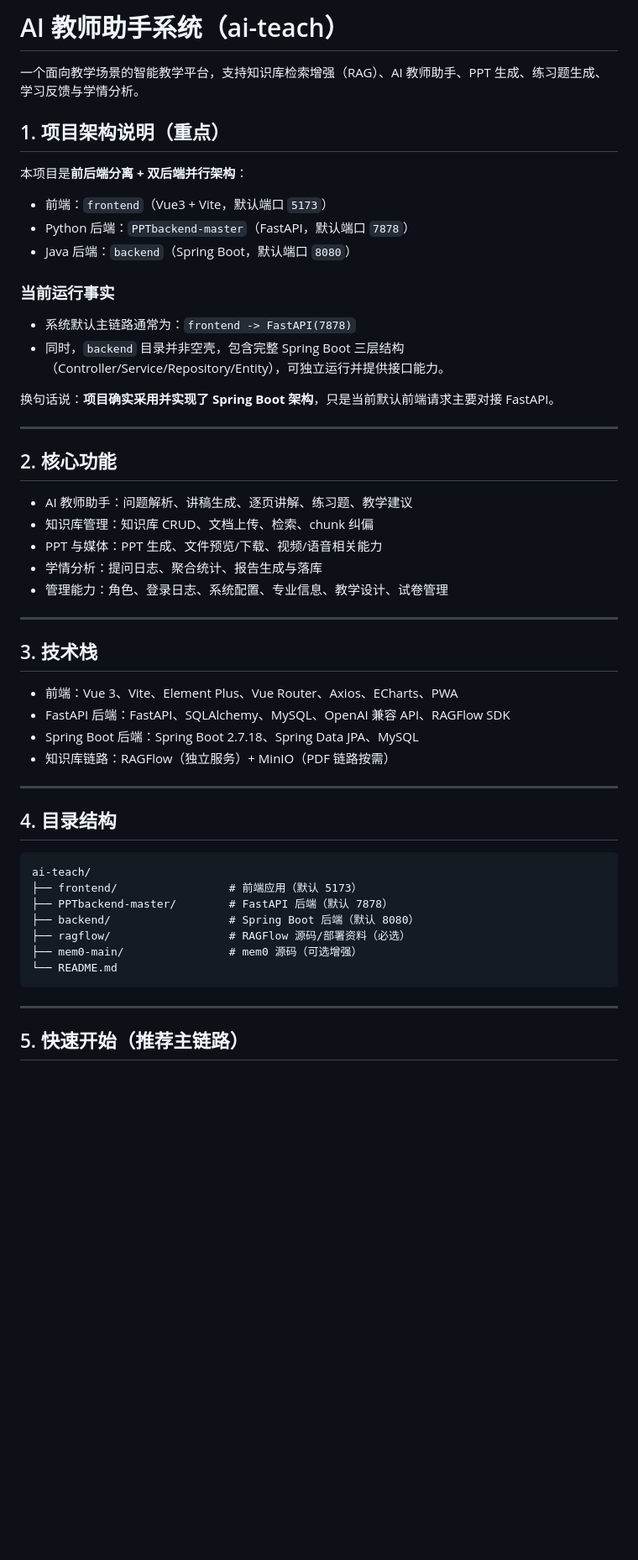
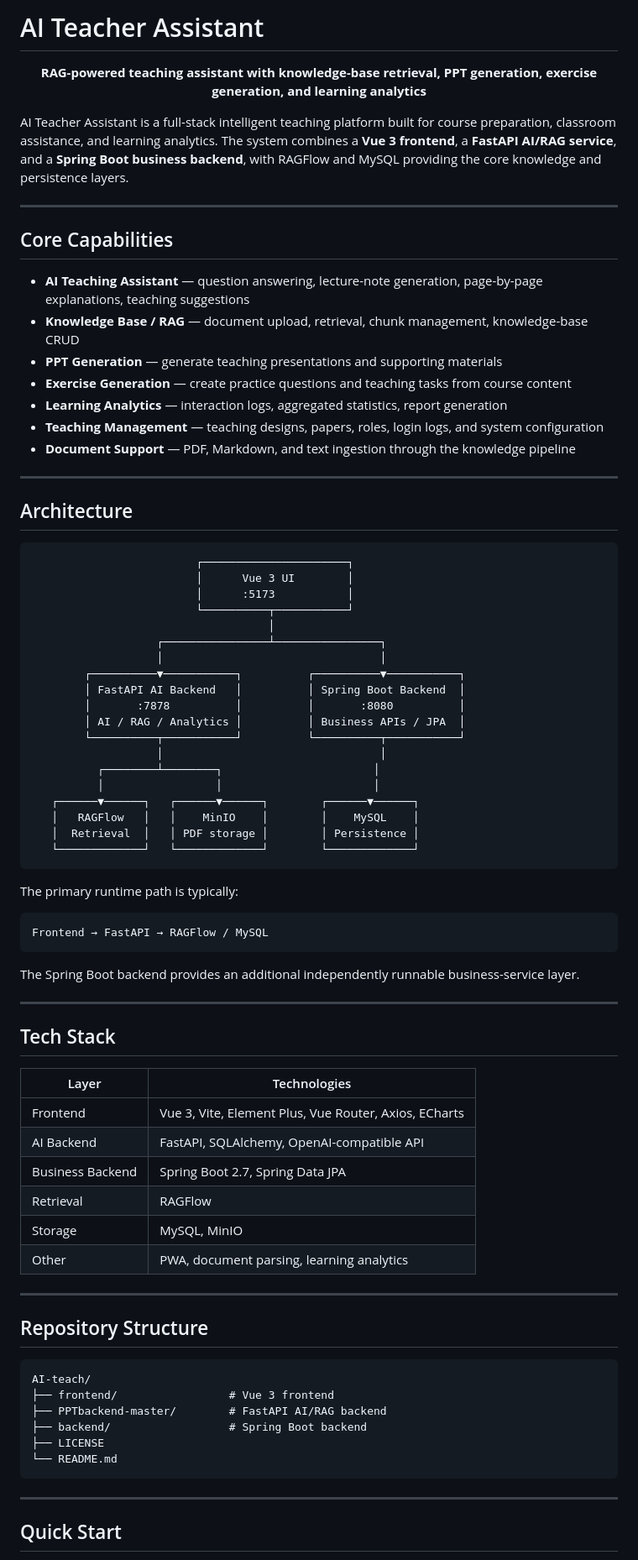
Before and after one commit to songyuexin666-wq/AI-teach, a Markdown page: README.md, the part around one of its changes. Shown at 84% size. GitHub-like rendering; blank space fills up the shorter version.

Commit message:
docs: streamline project README and setup guide

````diff
--- a/README.md
+++ b/README.md
@@ -1,55 +1,84 @@
-# AI 教师助手系统（ai-teach）
+# AI Teacher Assistant
 
-一个面向教学场景的智能教学平台，支持知识库检索增强（RAG）、AI 教师助手、PPT 生成、练习题生成、学习反馈与学情分析。
+<p align="center">
+  <b>RAG-powered teaching assistant with knowledge-base retrieval, PPT generation, exercise generation, and learning analytics</b>
+</p>
 
-## 1. 项目架构说明（重点）
-
-本项目是**前后端分离 + 双后端并行架构**：
-
-- 前端：`frontend`（Vue3 + Vite，默认端口 `5173`）
-- Python 后端：`PPTbackend-master`（FastAPI，默认端口 `7878`）
-- Java 后端：`backend`（Spring Boot，默认端口 `8080`）
-
-### 当前运行事实
-
-- 系统默认主链路通常为：`frontend -> FastAPI(7878)`
-- 同时，`backend` 目录并非空壳，包含完整 Spring Boot 三层结构（Controller/Service/Repository/Entity），可独立运行并提供接口能力。
-
-换句话说：**项目确实采用并实现了 Spring Boot 架构**，只是当前默认前端请求主要对接 FastAPI。
+AI Teacher Assistant is a full-stack intelligent teaching platform built for course preparation, classroom assistance, and learning analytics. The system combines a **Vue 3 frontend**, a **FastAPI AI/RAG service**, and a **Spring Boot business backend**, with RAGFlow and MySQL providing the core knowledge and persistence layers.
 
 ---
 
-## 2. 核心功能
+## Core Capabilities
 
-- AI 教师助手：问题解析、讲稿生成、逐页讲解、练习题、教学建议
-- 知识库管理：知识库 CRUD、文档上传、检索、chunk 纠偏
-- PPT 与媒体：PPT 生成、文件预览/下载、视频/语音相关能力
-- 学情分析：提问日志、聚合统计、报告生成与落库
-- 管理能力：角色、登录日志、系统配置、专业信息、教学设计、试卷管理
+- **AI Teaching Assistant** — question answering, lecture-note generation, page-by-page explanations, teaching suggestions
+- **Knowledge Base / RAG** — document upload, retrieval, chunk management, knowledge-base CRUD
+- **PPT Generation** — generate teaching presentations and supporting materials
+- **Exercise Generation** — create practice questions and teaching tasks from course content
+- **Learning Analytics** — interaction logs, aggregated statistics, report generation
+- **Teaching Management** — teaching designs, papers, roles, login logs, and system configuration
+- **Document Support** — PDF, Markdown, and text ingestion through the knowledge pipeline
 
 ---
 
-## 3. 技术栈
+## Architecture
 
-- 前端：Vue 3、Vite、Element Plus、Vue Router、Axios、ECharts、PWA
-- FastAPI 后端：FastAPI、SQLAlchemy、MySQL、OpenAI 兼容 API、RAGFlow SDK
-- Spring Boot 后端：Spring Boot 2.7.18、Spring Data JPA、MySQL
-- 知识库链路：RAGFlow（独立服务）+ MinIO（PDF 链路按需）
+```text
+                         ┌──────────────────────┐
+                         │      Vue 3 UI        │
+                         │      :5173           │
+                         └──────────┬───────────┘
+                                    │
+                   ┌────────────────┴────────────────┐
+                   │                                 │
+        ┌──────────▼───────────┐          ┌──────────▼───────────┐
+        │ FastAPI AI Backend   │          │ Spring Boot Backend  │
+        │       :7878          │          │       :8080          │
+        │ AI / RAG / Analytics │          │ Business APIs / JPA  │
+        └──────────┬───────────┘          └──────────┬───────────┘
+                   │                                 │
+          ┌────────┴────────┐                       │
+          │                 │                       │
+   ┌──────▼──────┐   ┌──────▼──────┐        ┌──────▼──────┐
+   │   RAGFlow   │   │    MinIO    │        │    MySQL    │
+   │  Retrieval  │   │ PDF storage │        │ Persistence │
+   └─────────────┘   └─────────────┘        └─────────────┘
+```
+
+The primary runtime path is typically:
+
+```text
+Frontend → FastAPI → RAGFlow / MySQL
+```
+
+The Spring Boot backend provides an additional independently runnable business-service layer.
 
 ---
 
-## 4. 目录结构
+## Tech Stack
+
+| Layer | Technologies |
+| --- | --- |
+| Frontend | Vue 3, Vite, Element Plus, Vue Router, Axios, ECharts |
+| AI Backend | FastAPI, SQLAlchemy, OpenAI-compatible API |
+| Business Backend | Spring Boot 2.7, Spring Data JPA |
+| Retrieval | RAGFlow |
+| Storage | MySQL, MinIO |
+| Other | PWA, document parsing, learning analytics |
+
+---
+
+## Repository Structure
 
 ```text
-ai-teach/
-├── frontend/                 # 前端应用（默认 5173）
-├── PPTbackend-master/        # FastAPI 后端（默认 7878）
-├── backend/                  # Spring Boot 后端（默认 8080）
-├── ragflow/                  # RAGFlow 源码/部署资料（必选）
-├── mem0-main/                # mem0 源码（可选增强）
+AI-teach/
+├── frontend/                 # Vue 3 frontend
+├── PPTbackend-master/        # FastAPI AI/RAG backend
+├── backend/                  # Spring Boot backend
+├── LICENSE
 └── README.md
 ```
+
 ---
 
-## 5. 快速开始（推荐主链路）
+## Quick Start
 
````
Also changed, not shown: other parts of README.md (+84 -209 lines).
